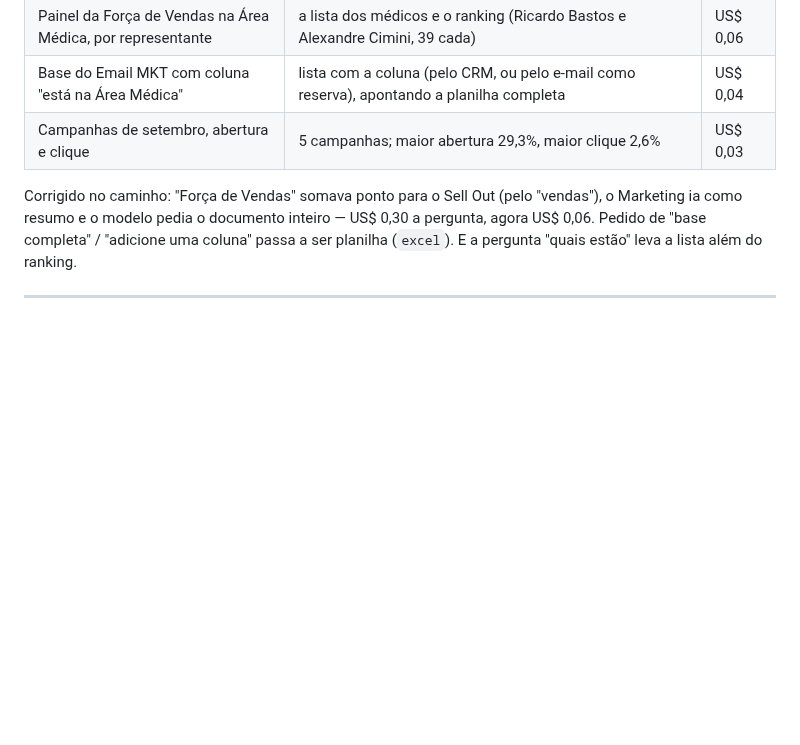
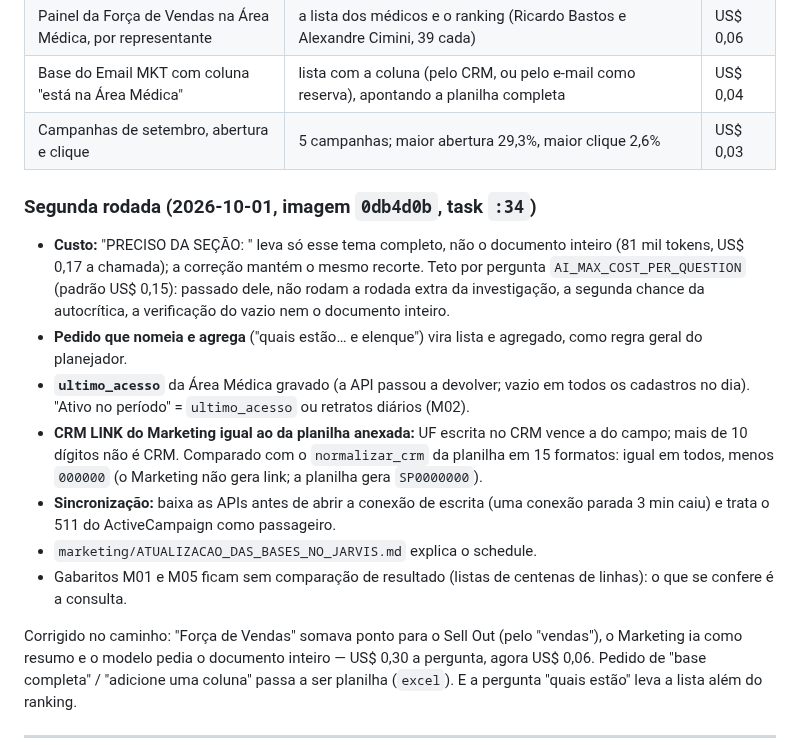
Before and after one commit to easelabs-bianalytics/ai_chatbot_ease, a Markdown page: docs/plan.md, the part around the change. Drawn GitHub-style; blank space fills up the shorter version.

Commit message:
Registra a segunda rodada do Marketing: custo por pergunta, último acesso e CRM LINK alinhado

```diff
--- a/docs/plan.md
+++ b/docs/plan.md
@@ -1987,6 +1987,27 @@ começando pelo Marketing, e cruzar as áreas pelo **CRM LINK (UF + CRM)**.
 | Base do Email MKT com coluna "está na Área Médica" | lista com a coluna (pelo CRM, ou pelo e-mail como reserva), apontando a planilha completa | US$ 0,04 |
 | Campanhas de setembro, abertura e clique | 5 campanhas; maior abertura 29,3%, maior clique 2,6% | US$ 0,03 |
 
+### Segunda rodada (2026-10-01, imagem `0db4d0b`, task `:34`)
+- **Custo:** "PRECISO DA SEÇÃO: <tema>" leva só esse tema completo, não o
+  documento inteiro (81 mil tokens, US$ 0,17 a chamada); a correção mantém o
+  mesmo recorte. Teto por pergunta `AI_MAX_COST_PER_QUESTION` (padrão US$ 0,15):
+  passado dele, não rodam a rodada extra da investigação, a segunda chance da
+  autocrítica, a verificação do vazio nem o documento inteiro.
+- **Pedido que nomeia e agrega** ("quais estão… e elenque") vira lista e
+  agregado, como regra geral do planejador.
+- **`ultimo_acesso`** da Área Médica gravado (a API passou a devolver; vazio em
+  todos os cadastros no dia). "Ativo no período" = `ultimo_acesso` ou retratos
+  diários (M02).
+- **CRM LINK do Marketing igual ao da planilha anexada:** UF escrita no CRM
+  vence a do campo; mais de 10 dígitos não é CRM. Comparado com o
+  `normalizar_crm` da planilha em 15 formatos: igual em todos, menos `000000`
+  (o Marketing não gera link; a planilha gera `SP0000000`).
+- **Sincronização:** baixa as APIs antes de abrir a conexão de escrita (uma
+  conexão parada 3 min caiu) e trata o 511 do ActiveCampaign como passageiro.
+- `marketing/ATUALIZACAO_DAS_BASES_NO_JARVIS.md` explica o schedule.
+- Gabaritos M01 e M05 ficam sem comparação de resultado (listas de centenas de
+  linhas): o que se confere é a consulta.
+
 Corrigido no caminho: "Força de Vendas" somava ponto para o Sell Out (pelo
 "vendas"), o Marketing ia como resumo e o modelo pedia o documento inteiro —
 US$ 0,30 a pergunta, agora US$ 0,06. Pedido de "base completa" / "adicione
```
Also changed, not shown: docs/adr/0032-marketing-area-medica-e-email-mkt.md (+7 -0 lines).
